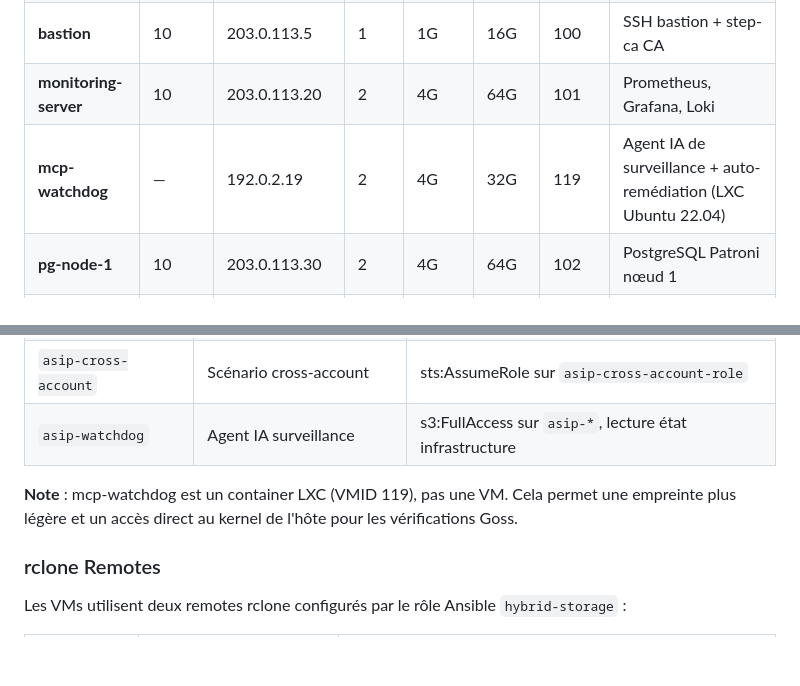
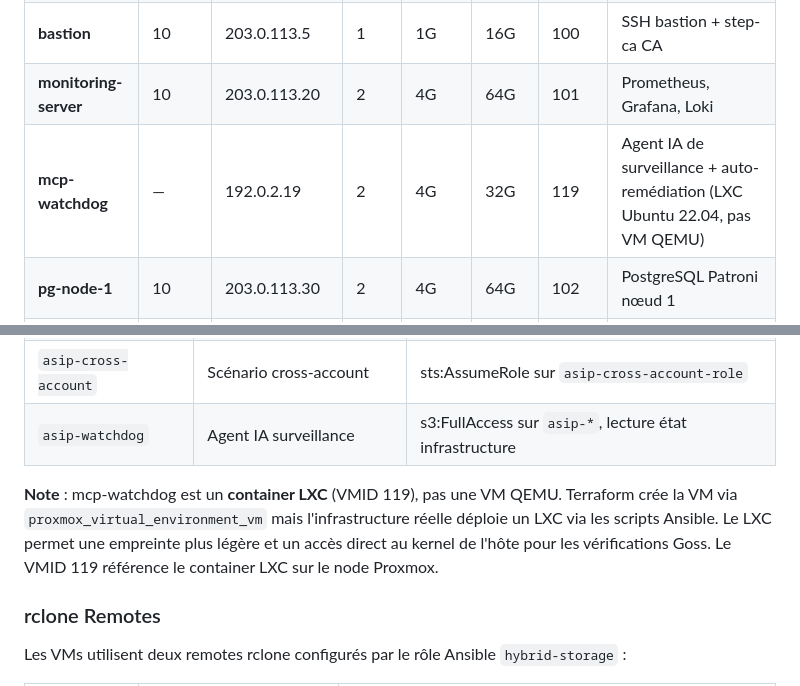
Before and after one commit to cepadugato/asip, a Markdown page: docs/ARCHITECTURE.md, 2 parts joined by grey strips. Drawn GitHub-style; blank space fills up the shorter version.

Commit message:
fix(docs): clarify mcp-watchdog is LXC not QEMU VM
The ARCHITECTURE.md and Terraform code were inconsistent: Terraform
uses proxmox_virtual_environment_vm (QEMU) but mcp-watchdog is
actually deployed as an LXC container (VMID 119). Add clarification
that VMID 119 is a LXC, and note that Terraform code would need
proxmox_virtual_environment_container for a true LXC deployment.

```diff
--- a/docs/ARCHITECTURE.md
+++ b/docs/ARCHITECTURE.md
@@ -16,7 +16,7 @@ A.S.I.P. étend l'infrastructure Proxmox existante (19 VMs + 1 LXC + 2 routeurs
 | **opnsense-router-2** | WAN + 10-50 | 203.0.113.2 | 2 | 2G | 16G | 98 | Firewall/routeur backup (CARP) |
 | **bastion** | 10 | 203.0.113.5 | 1 | 1G | 16G | 100 | SSH bastion + step-ca CA |
 | **monitoring-server** | 10 | 203.0.113.20 | 2 | 4G | 64G | 101 | Prometheus, Grafana, Loki |
-| **mcp-watchdog** | — | 192.0.2.19 | 2 | 4G | 32G | 119 | Agent IA de surveillance + auto-remédiation (LXC Ubuntu 22.04) |
+| **mcp-watchdog** | — | 192.0.2.19 | 2 | 4G | 32G | 119 | Agent IA de surveillance + auto-remédiation (LXC Ubuntu 22.04, pas VM QEMU) |
 | **pg-node-1** | 10 | 203.0.113.30 | 2 | 4G | 64G | 102 | PostgreSQL Patroni nœud 1 |
 | **pg-node-2** | 10 | 203.0.113.31 | 2 | 4G | 64G | 103 | PostgreSQL Patroni nœud 2 |
 | **pg-node-3** | 10 | 203.0.113.32 | 2 | 4G | 64G | 104 | PostgreSQL Patroni nœud 3 |
@@ -181,7 +181,7 @@ Le stockage hybride est la brique "SIMULATE" d'A.S.I.P. Il simule un scénario d
 | `asip-cross-account` | Scénario cross-account | sts:AssumeRole sur `asip-cross-account-role` |
 | `asip-watchdog` | Agent IA surveillance | s3:FullAccess sur `asip-*`, lecture état infrastructure |
 
-**Note** : mcp-watchdog est un container LXC (VMID 119), pas une VM. Cela permet une empreinte plus légère et un accès direct au kernel de l'hôte pour les vérifications Goss.
+**Note** : mcp-watchdog est un **container LXC** (VMID 119), pas une VM QEMU. Terraform crée la VM via `proxmox_virtual_environment_vm` mais l'infrastructure réelle déploie un LXC via les scripts Ansible. Le LXC permet une empreinte plus légère et un accès direct au kernel de l'hôte pour les vérifications Goss. Le VMID 119 référence le container LXC sur le node Proxmox.
 
 ### rclone Remotes
 
```
